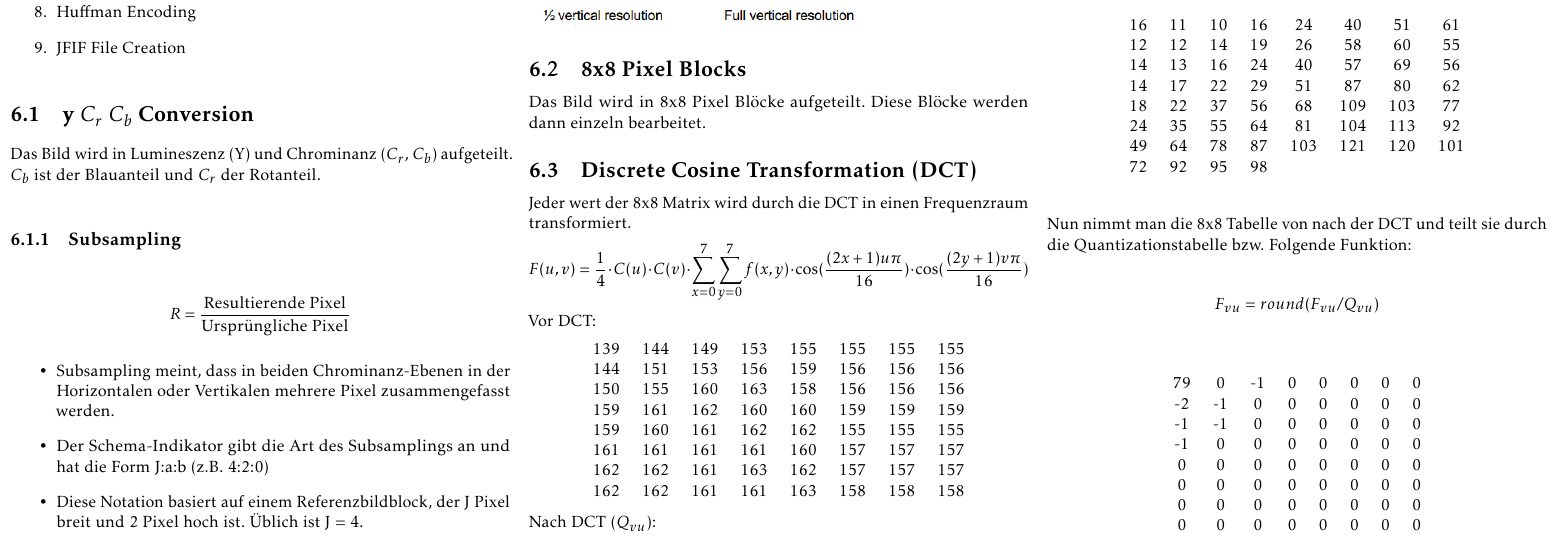
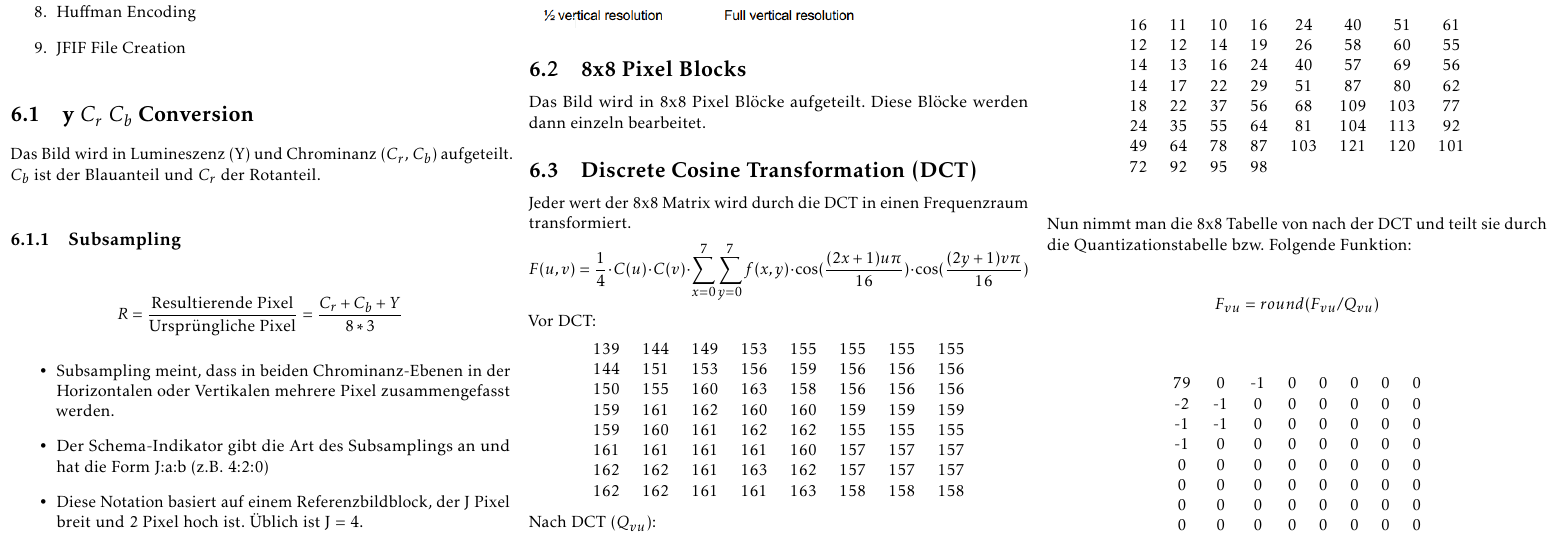
Before and after one commit to rhinooox/zhaw-summaries, a LaTeX document (INCO/summary.tex, which reads INCO/inhalt/jpeg.tex): part of page 6 of 8, cut so that both start at the same text. Compiled offline with pdfLaTeX.

Commit message:
jpeg edit

```diff
--- a/INCO/inhalt/jpeg.tex
+++ b/INCO/inhalt/jpeg.tex
@@ -15,7 +15,7 @@ Das Bild wird  in Lumineszenz (Y) und Chrominanz ($C_r$, $C_b$) aufgeteilt.
 $C_b$ ist der Blauanteil und $C_r$ der Rotanteil.
 \subsubsection{Subsampling}
 \begin{align*}
-	R = \frac{\text{Resultierende Pixel}}{\text{Ursprüngliche Pixel}}
+	R = \frac{\text{Resultierende Pixel}}{\text{Ursprüngliche Pixel}} = \frac{C_r + C_b + Y}{8 * 3}
 \end{align*}
 \begin{itemize}
 	\item Subsampling meint, dass in beiden Chrominanz-Ebenen in der
```
Also changed, not shown: INCO/summary.pdf.
